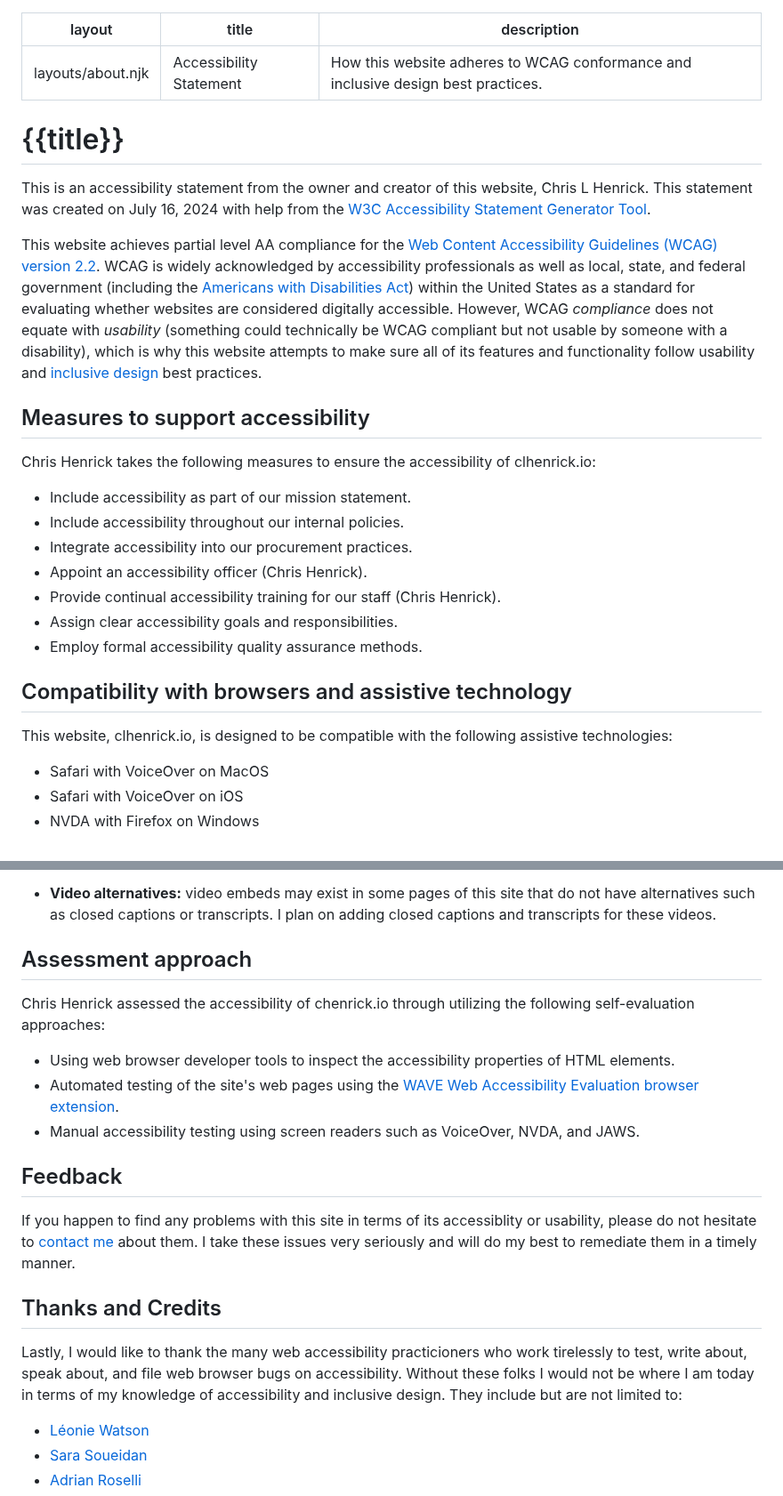
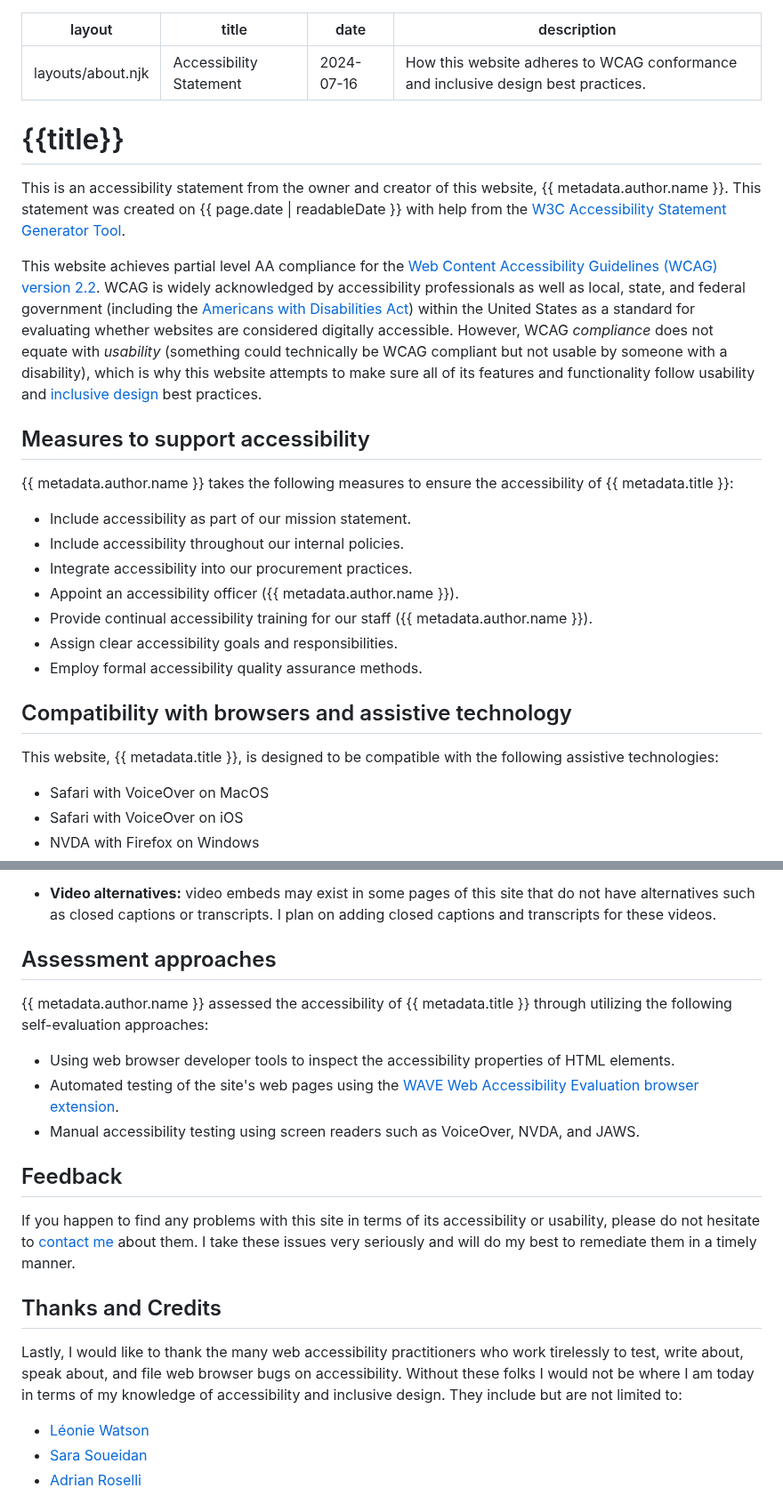
Before and after one commit to clhenrick/clhenrick.io, a Markdown page: content/about/accessibility.md, 2 parts joined by grey strips. Shown at 89% size. Rendered like a GitHub page.

Commit message:
updated content of a11y statement:
- use metadata for author name and site title
- fix spelling & grammar

```diff
--- a/content/about/accessibility.md
+++ b/content/about/accessibility.md
@@ -1,32 +1,33 @@
 ---
 layout: layouts/about.njk
 title: Accessibility Statement
+date: 2024-07-16
 description: "How this website adheres to WCAG conformance and inclusive design best practices."
 ---
 
 # {{title}}
 
-This is an accessibility statement from the owner and creator of this website, Chris L Henrick. This statement was created on <time datetime="2024-07-16">July 16, 2024</time> with help from the [W3C Accessibility Statement Generator Tool](https://www.w3.org/WAI/planning/statements/).
+This is an accessibility statement from the owner and creator of this website, {{ metadata.author.name }}. This statement was created on <time datetime="{{ page.date | htmlDateString }}">{{ page.date | readableDate }}</time> with help from the [W3C Accessibility Statement Generator Tool](https://www.w3.org/WAI/planning/statements/).
 
 This website achieves partial level AA compliance for the [Web Content Accessibility Guidelines (WCAG) version 2.2](https://www.w3.org/TR/WCAG22/). WCAG is widely acknowledged by accessibility professionals as well as local, state, and federal government (including the [Americans with Disabilities Act](https://www.ada.gov/resources/small-entity-compliance-guide/)) within the United States as a standard for evaluating whether websites are considered digitally accessible. However, WCAG _compliance_ does not equate with _usability_ (something could technically be WCAG compliant but not usable by someone with a disability), which is why this website attempts to make sure all of its features and functionality follow usability and [inclusive design](https://en.wikipedia.org/wiki/Inclusive_design) best practices.
 
 ## Measures to support accessibility
 
-Chris Henrick takes the following measures to ensure the accessibility of clhenrick.io:
+{{ metadata.author.name }} takes the following measures to ensure the accessibility of {{ metadata.title }}:
 
 <ul>
   <li>Include accessibility as part of our mission statement.</li>
   <li>Include accessibility throughout our internal policies.</li>
   <li>Integrate accessibility into our procurement practices.</li>
-  <li>Appoint an accessibility officer (Chris Henrick).</li>
-  <li>Provide continual accessibility training for our staff (Chris Henrick).</li>
+  <li>Appoint an accessibility officer ({{ metadata.author.name }}).</li>
+  <li>Provide continual accessibility training for our staff ({{ metadata.author.name }}).</li>
   <li>Assign clear accessibility goals and responsibilities.</li>
   <li>Employ formal accessibility quality assurance methods.</li>
 </ul>
 
 ## Compatibility with browsers and assistive technology
 
-This website, clhenrick.io, is designed to be compatible with the following assistive technologies:
+This website, {{ metadata.title }}, is designed to be compatible with the following assistive technologies:
 
 <ul>
   <li>Safari with VoiceOver on MacOS</li>
@@ -66,9 +67,9 @@ Known gaps in accessibility in this site which I plan on remediating are as foll
 
 - **Video alternatives:** video embeds may exist in some pages of this site that do not have alternatives such as closed captions or transcripts. I plan on adding closed captions and transcripts for these videos.
 
-## Assessment approach
+## Assessment approaches
 
-Chris Henrick assessed the accessibility of chenrick.io through utilizing the following self-evaluation approaches:
+{{ metadata.author.name }} assessed the accessibility of {{ metadata.title }} through utilizing the following self-evaluation approaches:
 
 - Using web browser developer tools to inspect the accessibility properties of HTML elements.
 - Automated testing of the site's web pages using the [WAVE Web Accessibility  Evaluation browser extension](https://wave.webaim.org/).
@@ -76,11 +77,11 @@ Chris Henrick assessed the accessibility of chenrick.io through utilizing the fo
 
 ## Feedback
 
-If you happen to find any problems with this site in terms of its accessiblity or usability, please do not hesitate to [contact me](/contact/) about them. I take these issues very seriously and will do my best to remediate them in a timely manner.
+If you happen to find any problems with this site in terms of its accessibility or usability, please do not hesitate to [contact me](/contact/) about them. I take these issues very seriously and will do my best to remediate them in a timely manner.
 
 ## Thanks and Credits
 
-Lastly, I would like to thank the many web accessibility practicioners who work tirelessly to test, write about, speak about, and file web browser bugs on accessibility. Without these folks I would not be where I am today in terms of my knowledge of accessibility and inclusive design. They include but are not limited to:
+Lastly, I would like to thank the many web accessibility practitioners who work tirelessly to test, write about, speak about, and file web browser bugs on accessibility. Without these folks I would not be where I am today in terms of my knowledge of accessibility and inclusive design. They include but are not limited to:
 
 - [Léonie Watson](https://tink.uk/about-leonie/)
 - [Sara Soueidan](https://www.sarasoueidan.com/)
```
